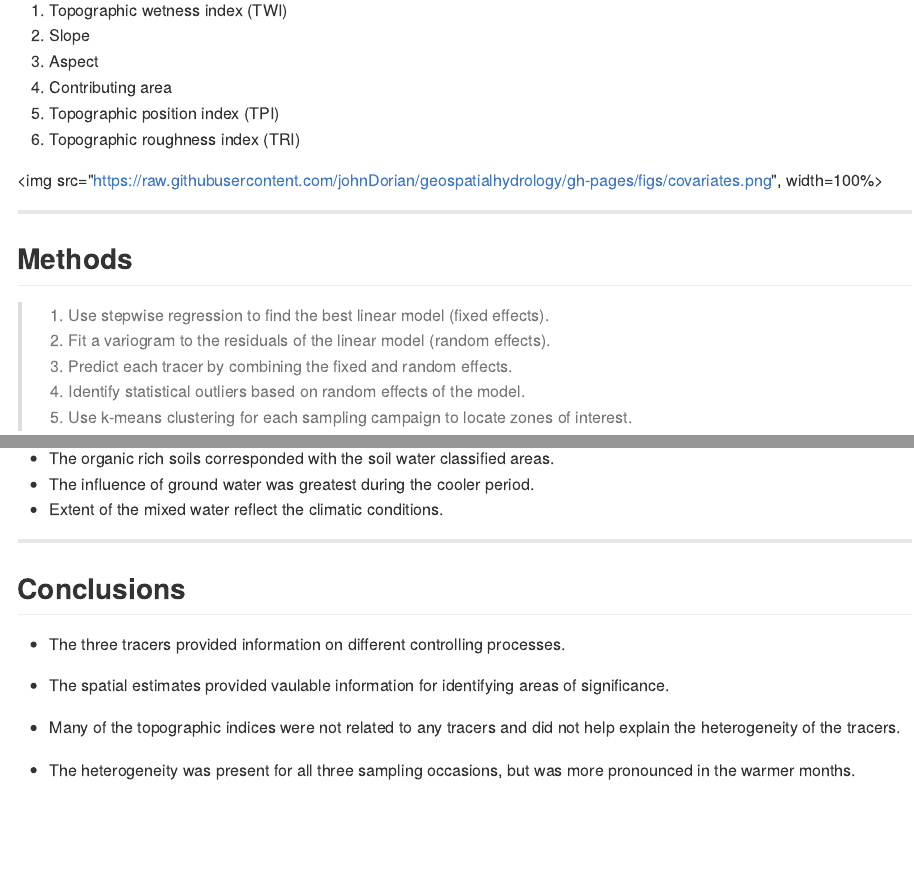
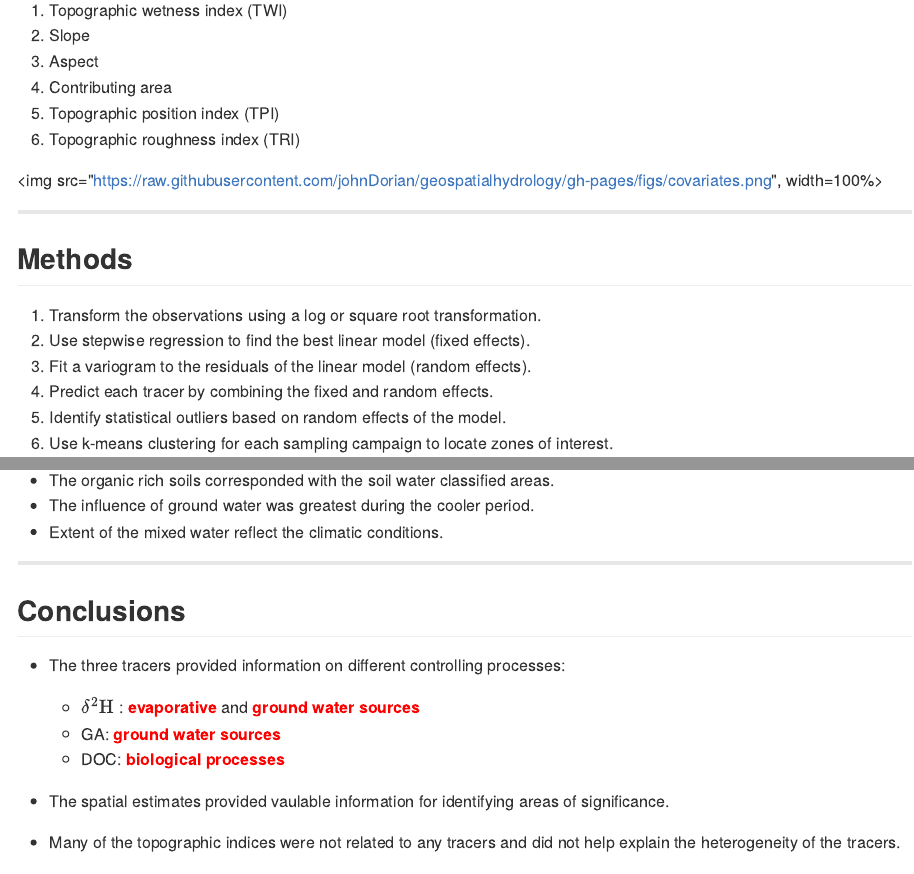
Before and after one commit to johnDorian/geospatialhydrology, an R Markdown document (index.Rmd): the page in a window 1100 px wide, from 1300 px down, and a second part further down, joined at a grey line. The pictures show the output file index.md that the author committed with the source, drawn offline in the style of GitHub.

Commit message:
publishing deck

```diff
--- a/index.Rmd
+++ b/index.Rmd
@@ -108,11 +108,12 @@ $(function() {
 
 ## Methods
 
-> 1. Use stepwise regression to find the best linear model (fixed effects).
-> 2. Fit a variogram to the residuals of the linear model (random effects).
-> 3. Predict each tracer by combining the fixed and random effects.
-> 4. Identify statistical outliers based on random effects of the model.
-> 5. Use k-means clustering for each sampling campaign to locate zones of interest.
+1. Transform the observations using a log or square root transformation.
+1. Use stepwise regression to find the best linear model (fixed effects).
+2. Fit a variogram to the residuals of the linear model (random effects).
+3. Predict each tracer by combining the fixed and random effects.
+4. Identify statistical outliers based on random effects of the model.
+5. Use k-means clustering for each sampling campaign to locate zones of interest.
 
 ---
 
@@ -177,7 +178,10 @@ DOC | 	Feb 2013 |	$-0.89$ | 	- | 	$-3.36^{*}$	| -| 	$0.01^{*}$|
 
 
 
-* The three tracers provided information on different controlling processes.
+* The three tracers provided information on different controlling processes:
+  * $\delta^{2}\text{H}$ : **evaporative** and **ground water sources**
+  * GA: **ground water sources**
+  * DOC: **biological processes**
 
 * The spatial estimates provided vaulable information for identifying areas of significance.
 
```
Also changed, not shown: index.html, index.md.
